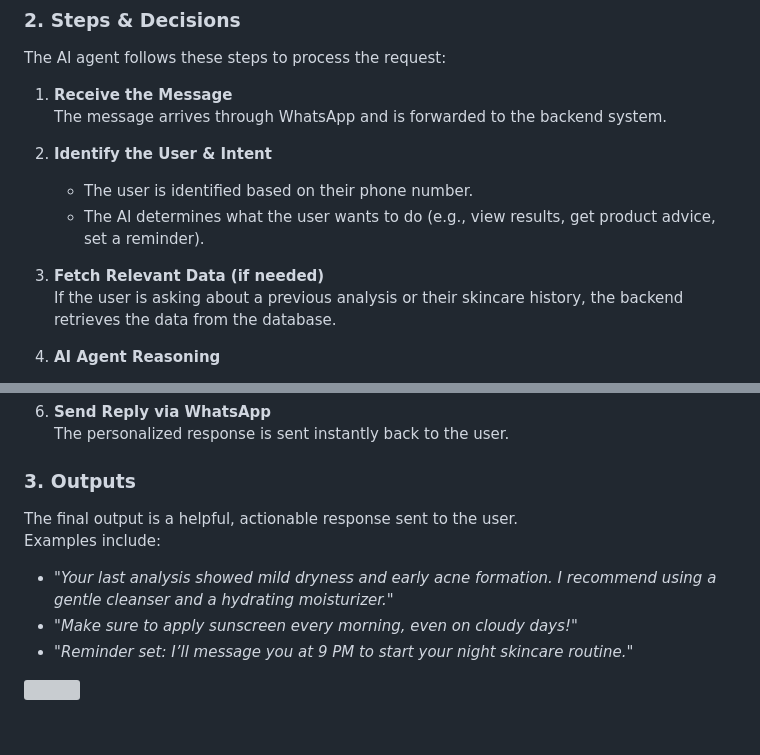
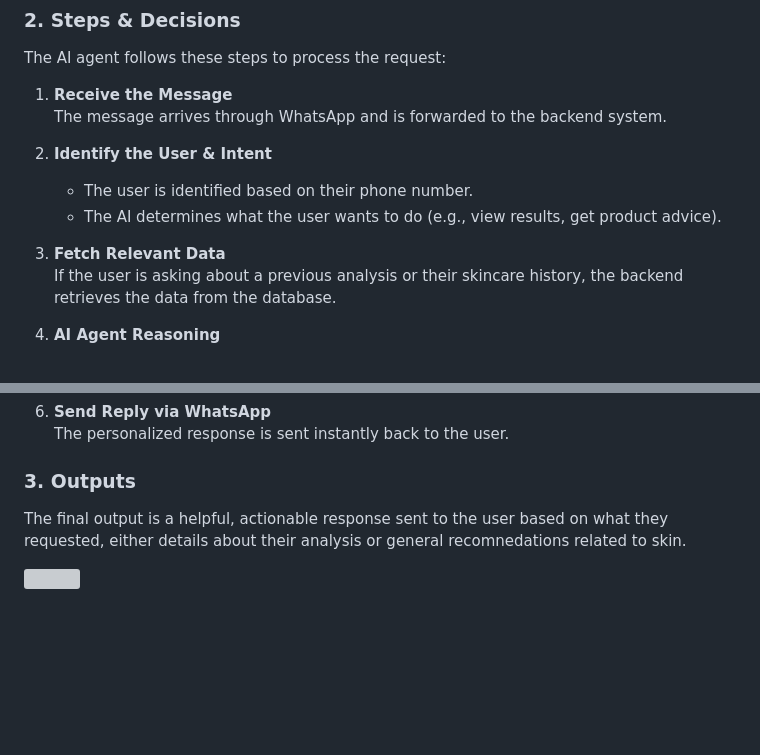
Before and after one commit to TheManana11/Glow, a Markdown page: README.md, 2 parts joined by grey strips. Rendered like a GitHub page; blank space fills up the shorter version; grey boxes are pictures that could not be loaded.

Commit message:
Updated the AI Agent process in the README

```diff
--- a/README.md
+++ b/README.md
@@ -129,9 +129,9 @@ The AI agent follows these steps to process the request:
 
 2. **Identify the User & Intent**
    - The user is identified based on their phone number.
-   - The AI determines what the user wants to do (e.g., view results, get product advice, set a reminder).
+   - The AI determines what the user wants to do (e.g., view results, get product advice).
 
-3. **Fetch Relevant Data (if needed)**
+3. **Fetch Relevant Data**
    If the user is asking about a previous analysis or their skincare history, the backend retrieves the data from the database.
 
 4. **AI Agent Reasoning**
@@ -150,12 +150,7 @@ The AI agent follows these steps to process the request:
 
 ### **3. Outputs**
 
-The final output is a helpful, actionable response sent to the user.
-Examples include:
-
-- *"Your last analysis showed mild dryness and early acne formation. I recommend using a gentle cleanser and a hydrating moisturizer."*
-- *"Make sure to apply sunscreen every morning, even on cloudy days!"*
-- *"Reminder set: I’ll message you at 9 PM to start your night skincare routine."*
+The final output is a helpful, actionable response sent to the user based on what they requested, either details about their analysis or general recomnedations related to skin.
 
 
 <img src="./readme/demo/BPMN.png"/>
```
